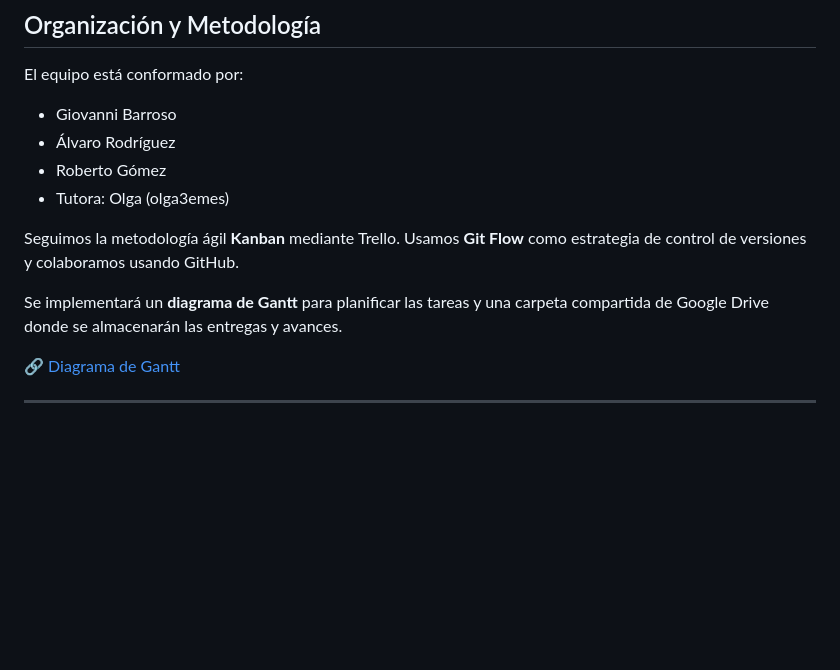
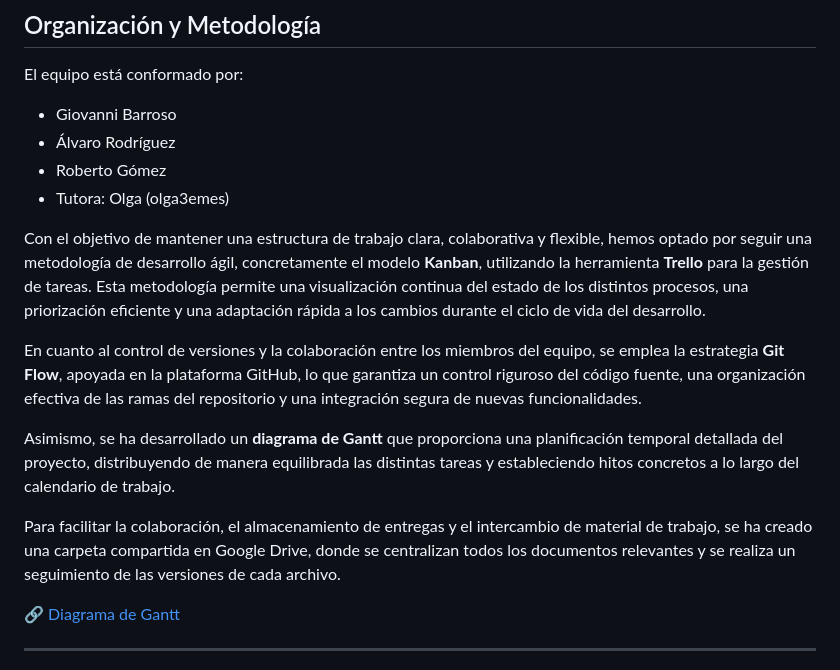
Before and after one commit to GiovanniBarroso/FastFix, a Markdown page: README.md, the part around the change. GitHub-like rendering; blank space fills up the shorter version.

Commit message:
Actualización memoria

```diff
--- a/README.md
+++ b/README.md
@@ -88,9 +88,13 @@ El equipo está conformado por:
 - Roberto Gómez
 - Tutora: Olga (olga3emes)
 
-Seguimos la metodología ágil **Kanban** mediante Trello. Usamos **Git Flow** como estrategia de control de versiones y colaboramos usando GitHub.
+Con el objetivo de mantener una estructura de trabajo clara, colaborativa y flexible, hemos optado por seguir una metodología de desarrollo ágil, concretamente el modelo **Kanban**, utilizando la herramienta **Trello** para la gestión de tareas. Esta metodología permite una visualización continua del estado de los distintos procesos, una priorización eficiente y una adaptación rápida a los cambios durante el ciclo de vida del desarrollo.
 
-Se implementará un **diagrama de Gantt** para planificar las tareas y una carpeta compartida de Google Drive donde se almacenarán las entregas y avances.
+En cuanto al control de versiones y la colaboración entre los miembros del equipo, se emplea la estrategia **Git Flow**, apoyada en la plataforma GitHub, lo que garantiza un control riguroso del código fuente, una organización efectiva de las ramas del repositorio y una integración segura de nuevas funcionalidades.
+
+Asimismo, se ha desarrollado un **diagrama de Gantt** que proporciona una planificación temporal detallada del proyecto, distribuyendo de manera equilibrada las distintas tareas y estableciendo hitos concretos a lo largo del calendario de trabajo.
+
+Para facilitar la colaboración, el almacenamiento de entregas y el intercambio de material de trabajo, se ha creado una carpeta compartida en Google Drive, donde se centralizan todos los documentos relevantes y se realiza un seguimiento de las versiones de cada archivo.
 
 🔗 [Diagrama de Gantt](https://www.notion.so/1c60faac9c3b80188e0cc02f5e923e80?v=1c60faac9c3b80ea8bc4000c6c3bcc50)
 
```
